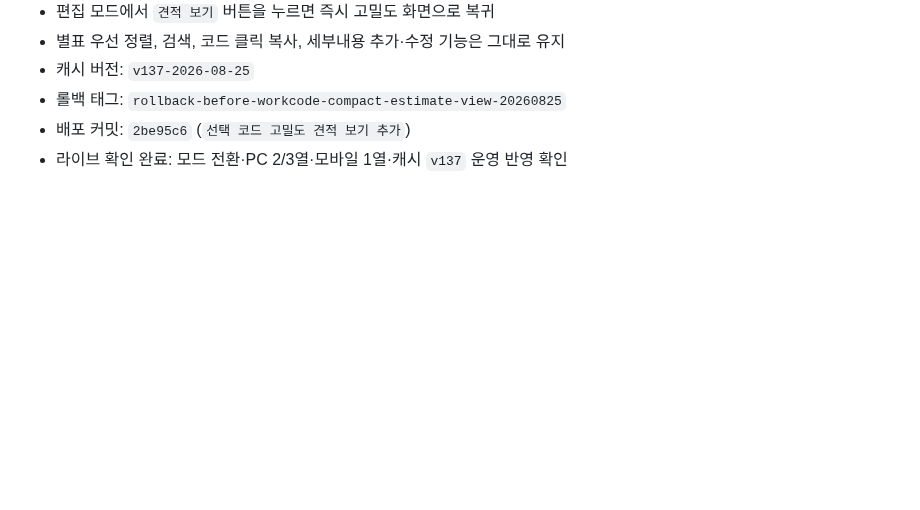
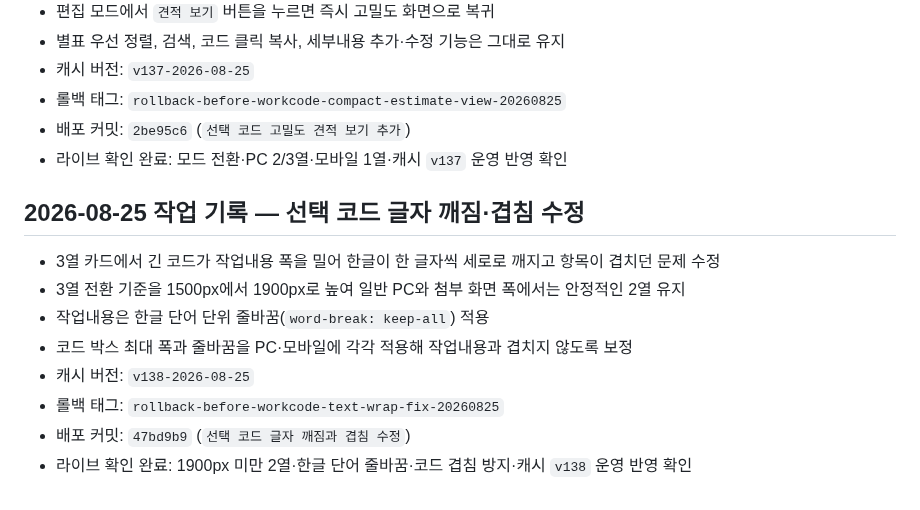
Before and after one commit to un910315-cyber/kgm-seongsu-home, a Markdown page: CODEX.md, the part around the change. Rendered like a GitHub page; blank space fills up the shorter version.

Commit message:
CODEX 선택 코드 글자 보정 기록

```diff
--- a/CODEX.md
+++ b/CODEX.md
@@ -447,3 +447,14 @@ Firebase 규칙 주소:
 - 롤백 태그: `rollback-before-workcode-compact-estimate-view-20260825`
 - 배포 커밋: `2be95c6` (`선택 코드 고밀도 견적 보기 추가`)
 - 라이브 확인 완료: 모드 전환·PC 2/3열·모바일 1열·캐시 `v137` 운영 반영 확인
+
+## 2026-08-25 작업 기록 — 선택 코드 글자 깨짐·겹침 수정
+
+- 3열 카드에서 긴 코드가 작업내용 폭을 밀어 한글이 한 글자씩 세로로 깨지고 항목이 겹치던 문제 수정
+- 3열 전환 기준을 1500px에서 1900px로 높여 일반 PC와 첨부 화면 폭에서는 안정적인 2열 유지
+- 작업내용은 한글 단어 단위 줄바꿈(`word-break: keep-all`) 적용
+- 코드 박스 최대 폭과 줄바꿈을 PC·모바일에 각각 적용해 작업내용과 겹치지 않도록 보정
+- 캐시 버전: `v138-2026-08-25`
+- 롤백 태그: `rollback-before-workcode-text-wrap-fix-20260825`
+- 배포 커밋: `47bd9b9` (`선택 코드 글자 깨짐과 겹침 수정`)
+- 라이브 확인 완료: 1900px 미만 2열·한글 단어 줄바꿈·코드 겹침 방지·캐시 `v138` 운영 반영 확인
```
